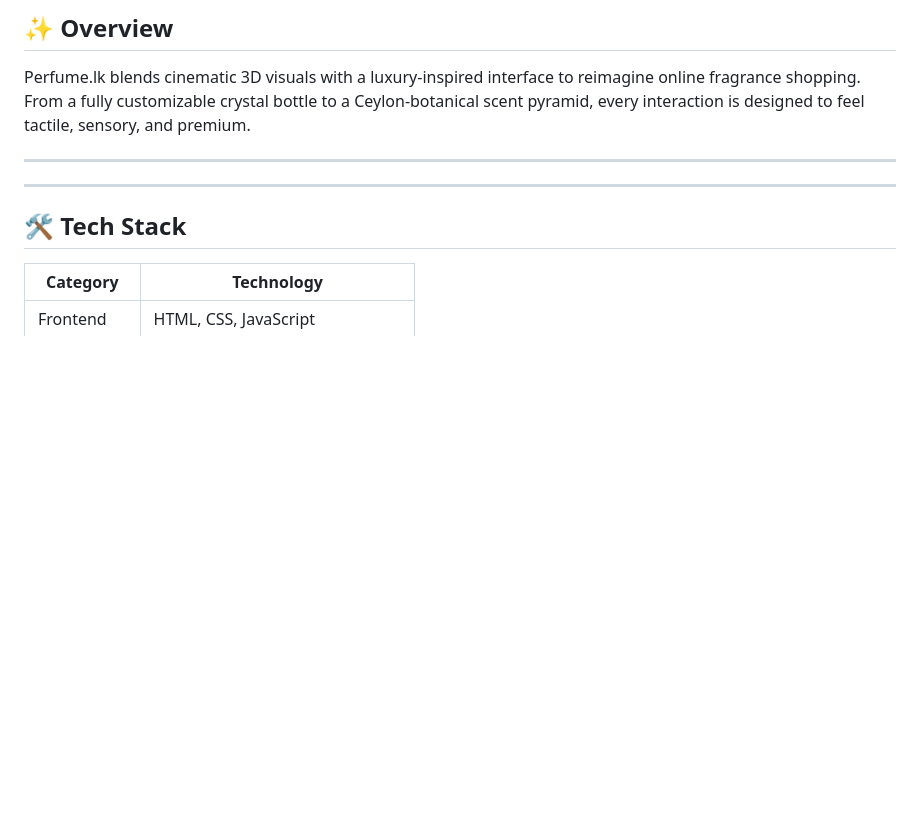
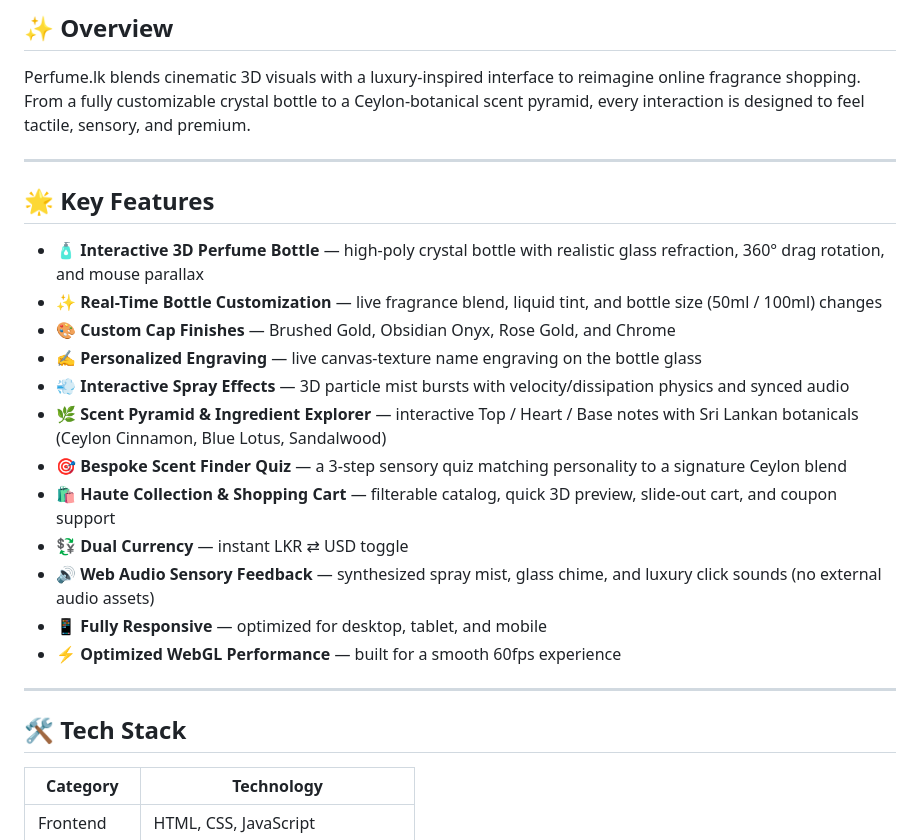
Before and after one commit to nipun-1234/perfume_LK-website, a Markdown page: README.md, the part around the change. Drawn GitHub-style; blank space fills up the shorter version.

Commit message:
Add key features to README
Added key features section to highlight interactive elements and functionalities of the Perfume.lk platform.

```diff
--- a/README.md
+++ b/README.md
@@ -9,7 +9,20 @@ Perfume.lk blends cinematic 3D visuals with a luxury-inspired interface to reima
 
 ---
 
+## 🌟 Key Features
 
+- 🧴 **Interactive 3D Perfume Bottle** — high-poly crystal bottle with realistic glass refraction, 360° drag rotation, and mouse parallax
+- ✨ **Real-Time Bottle Customization** — live fragrance blend, liquid tint, and bottle size (50ml / 100ml) changes
+- 🎨 **Custom Cap Finishes** — Brushed Gold, Obsidian Onyx, Rose Gold, and Chrome
+- ✍️ **Personalized Engraving** — live canvas-texture name engraving on the bottle glass
+- 💨 **Interactive Spray Effects** — 3D particle mist bursts with velocity/dissipation physics and synced audio
+- 🌿 **Scent Pyramid & Ingredient Explorer** — interactive Top / Heart / Base notes with Sri Lankan botanicals (Ceylon Cinnamon, Blue Lotus, Sandalwood)
+- 🎯 **Bespoke Scent Finder Quiz** — a 3-step sensory quiz matching personality to a signature Ceylon blend
+- 🛍️ **Haute Collection & Shopping Cart** — filterable catalog, quick 3D preview, slide-out cart, and coupon support
+- 💱 **Dual Currency** — instant LKR ⇄ USD toggle
+- 🔊 **Web Audio Sensory Feedback** — synthesized spray mist, glass chime, and luxury click sounds (no external audio assets)
+- 📱 **Fully Responsive** — optimized for desktop, tablet, and mobile
+- ⚡ **Optimized WebGL Performance** — built for a smooth 60fps experience
 
 ---
 
```
